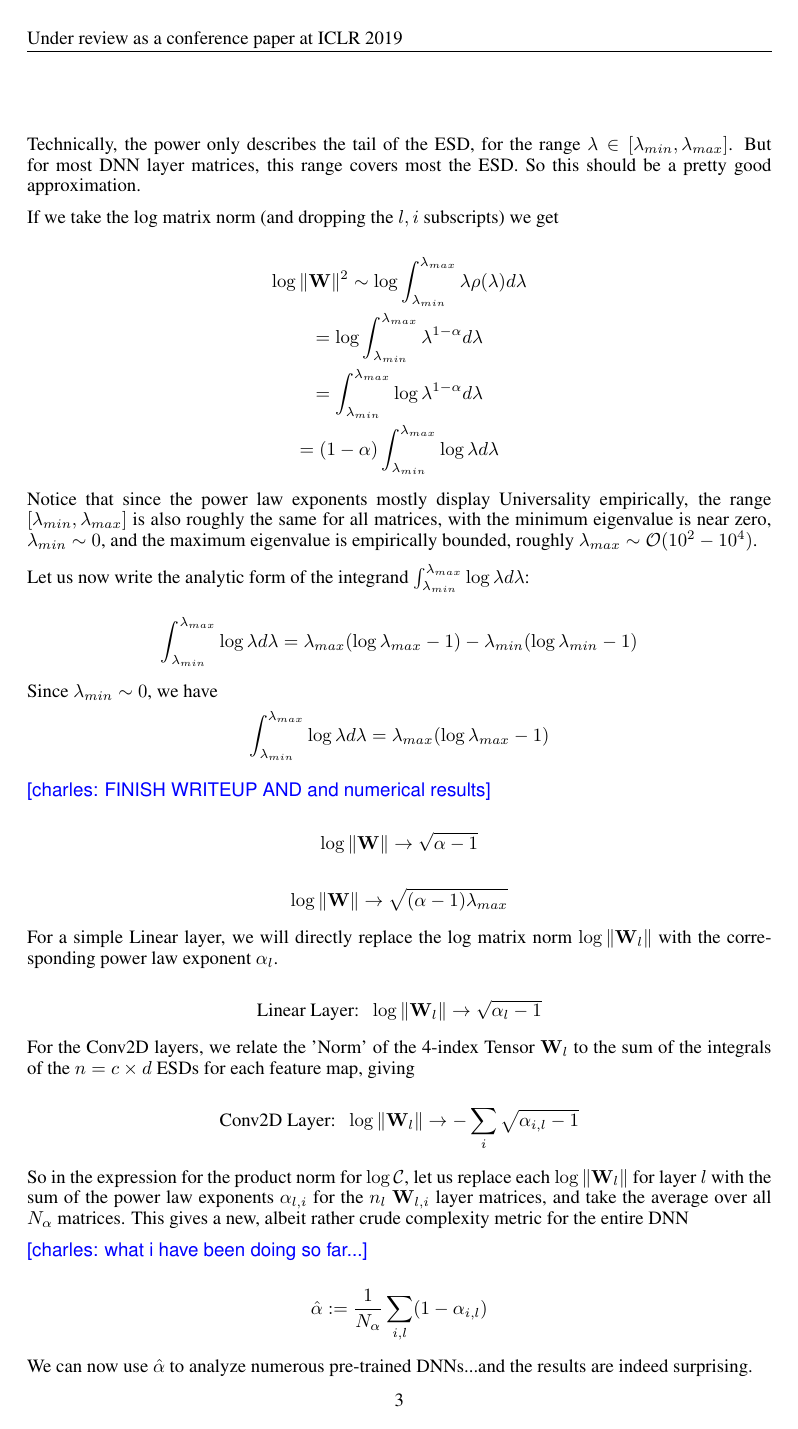
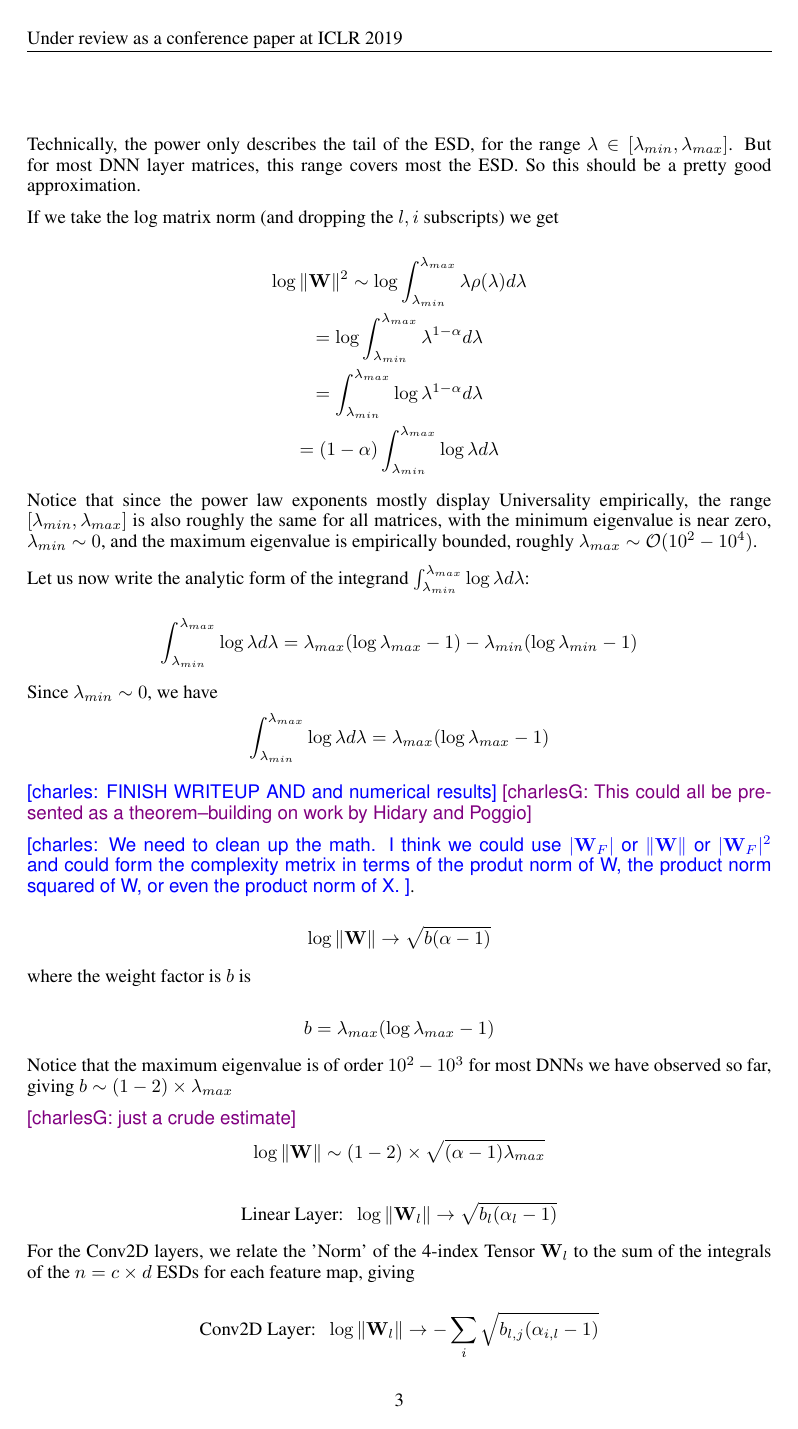
Before and after one commit to CalculatedContent/PredictingTestAccuracies, a LaTeX paper (test_accuracy_paper/test_accuracy_paper.tex, which reads test_accuracy_paper/test_accuracy_theory.tex): page 3 of 7 before the commit and page 3 of 9 after it. The pictures show the PDF file test_accuracy_paper/test_accuracy_paper.pdf that the author committed with the source.

Commit message:
sketch of paper starting

```diff
--- a/test_accuracy_paper/test_accuracy_theory.tex
+++ b/test_accuracy_paper/test_accuracy_theory.tex
@@ -111,25 +111,32 @@ $$\int_{\lambda_{min}}^{\lambda_{max}}\log\lambda d\lambda=\lambda_{max}(\log \l
 %$$\int_{x_{min}}^{x_{max}}\log\lambda d\lambda\sim\lambda_{max}$$
 
 \charles{FINISH WRITEUP AND and numerical results}
+\charlesX{This could all be presented as a theorem--building on work by Hidary and Poggio}
+
+\charles{We need to clean up the math.  I think we could use $\vert\mathbf{W}_{F}\vert$ or $\Vert\mathbf{W}\Vert$  or $\vert\mathbf{W}_{F}\vert^{2}$ and could form the complexity metrix in terms of the produt norm of W, the product norm squared of W, or even the product norm of X.   }.
+
+$$\log\Vert\mathbf{W}\Vert\rightarrow \sqrt{b(\alpha-1)}$$
+
+where the weight factor is $b$ is
+
+$$b=\lambda_{max}(\log \lambda_{max} - 1)$$
+
+Notice that the maximum eigenvalue is of order $10^{2}-10^{3}$ for  most DNNs we have observed so far, giving $b\sim(1-2)\times\lambda_{max}$
+
+\charlesX{just a crude estimate}
+$$\log\Vert\mathbf{W}\Vert\sim(1-2)\times\sqrt{(\alpha-1)\lambda_{max}}$$
 
 
-$$\log\Vert\mathbf{W}\Vert\rightarrow\sqrt{\alpha-1}$$
 
-
-$$\log\Vert\mathbf{W}\Vert\rightarrow\sqrt{(\alpha-1)\lambda_{max}}$$
-
-
-For a simple Linear layer, we will directly replace the log matrix norm $\log\Vert\mathbf{W}_{l}\Vert$ with the corresponding power law exponent $\alpha_{l}$.
-
-$$\text{Linear Layer:}\;\;\log\Vert\mathbf{W}_{l}\Vert\rightarrow\sqrt{\alpha_{l}-1}$$
+$$\text{Linear Layer:}\;\;\log\Vert\mathbf{W}_{l}\Vert\rightarrow\sqrt{b_{l}(\alpha_{l}-1)}$$
 
 For the Conv2D layers, we relate the 'Norm' of the 4-index Tensor $\mathbf{W}_{l}$ to the sum of the integrals of the $n=c\times d$ ESDs for each feature map, giving
 
-$$\text{Conv2D Layer:}\;\;\log\Vert\mathbf{W}_{l}\Vert\rightarrow-\sum_{i}\sqrt{\alpha_{i,l}-1}$$
+$$\text{Conv2D Layer:}\;\;\log\Vert\mathbf{W}_{l}\Vert\rightarrow-\sum_{i}\sqrt{b_{l,j}(\alpha_{i,l}-1)}$$
 
 So in the expression for the product norm for $\log\mathcal{C}$, let us replace each $\log\Vert\mathbf{W}_{l}\Vert$ for layer $l$ with the sum of the power law exponents $\alpha_{l,i}$ for the $n{_l}$ $\mathbf{W}_{l,i}$ layer matrices, and take the average over all $N_{\alpha}$  matrices.  This gives a new, albeit rather crude complexity metric for the entire DNN
 
-\charles{what i have been doing so far...}
+\charles{We don't really use this, but we could:}
 
-$$\hat{\alpha}:=\dfrac{1}{N_{\alpha}}\sum_{i,l}(1-\alpha_{i,l})$$
+$$\hat{\alpha}:=\dfrac{1}{N_{\alpha}}\sum_{i,l}b_{i,j}(1-\alpha_{i,l})$$
 
@@ -136 +144,2 @@ $$\hat{\alpha}:=\dfrac{1}{N_{\alpha}}\sum_{i,l}(1-\alpha_{i,l})$$
 
+$$\hat{\alpha}:=\dfrac{1}{N_{\alpha}}\sum_{i,l}\sqrt{b_{i,j}(1-\alpha_{i,l})}$$
```
Also changed, not shown: test_accuracy_paper/test_accuracy_paper.pdf, test_accuracy_paper/test_accuracy_theory.tex (12 more changed lines).
